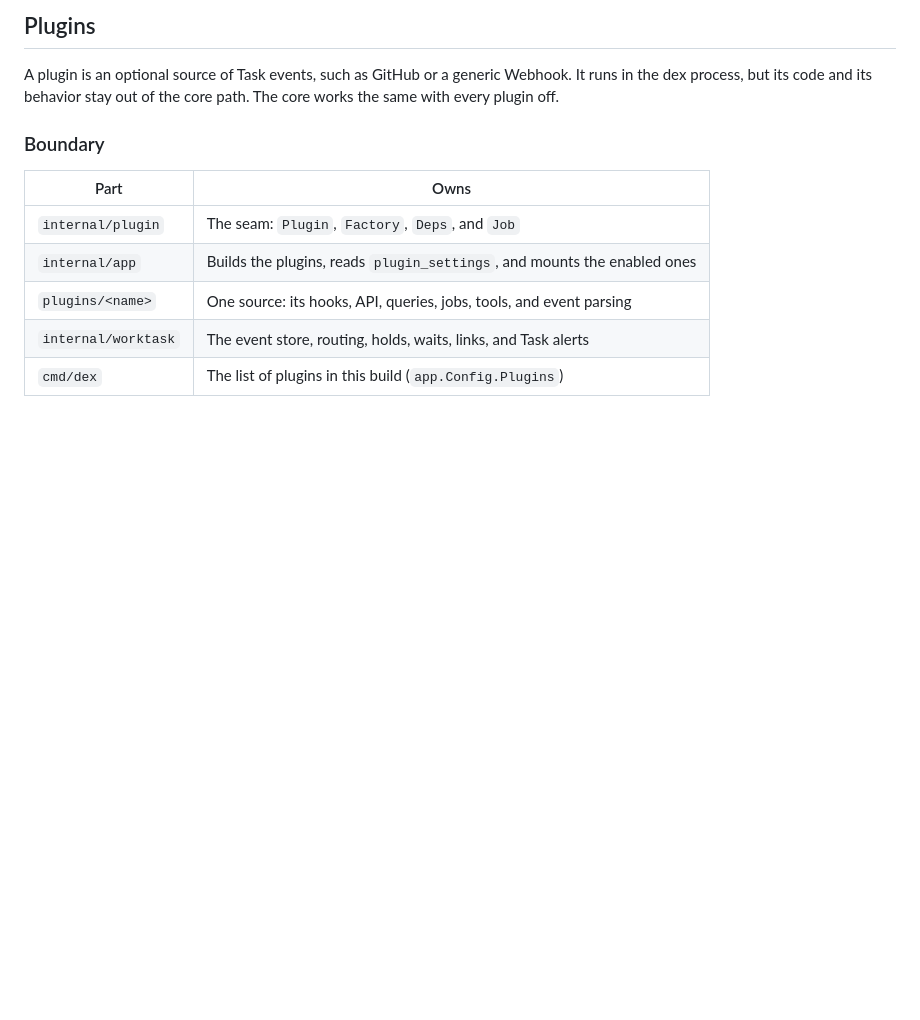
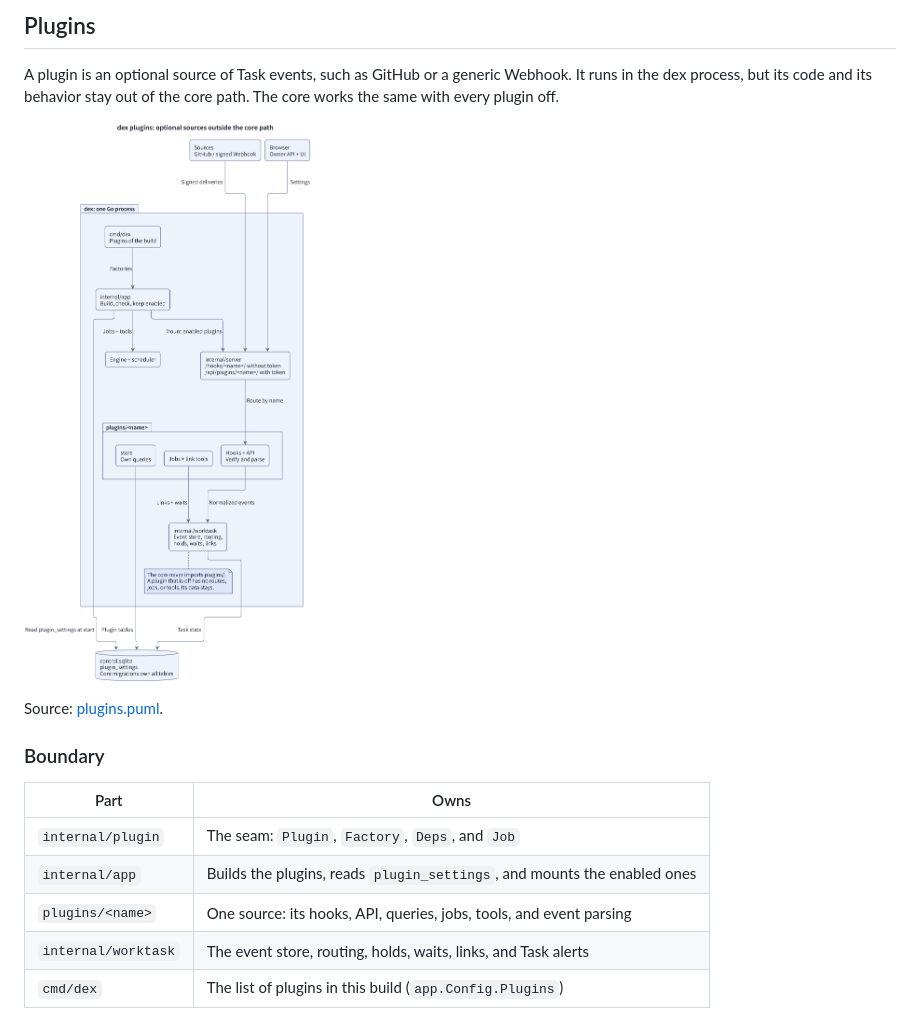
Before and after one commit to recally-io/dex, a Markdown page: docs/dev/architecture.md, the part around the change. GitHub-like rendering; pictures changed too: assets/plugins.png (added); blank space fills up the shorter version.

Commit message:
docs: add the plugin boundary figure
Refs #203

```diff
--- a/docs/dev/architecture.md
+++ b/docs/dev/architecture.md
@@ -363,6 +363,10 @@ each agent execution store. Run one dex process per data directory.
 A plugin is an optional source of Task events, such as GitHub or a generic
 Webhook. It runs in the dex process, but its code and its behavior stay out of
 the core path. The core works the same with every plugin off.
+
+![Plugin boundary and startup](../../assets/plugins.png)
+
+Source: [plugins.puml](../../assets/src/plugins.puml).
 
 ### Boundary
 
```
Also changed, not shown: 1 other file.
